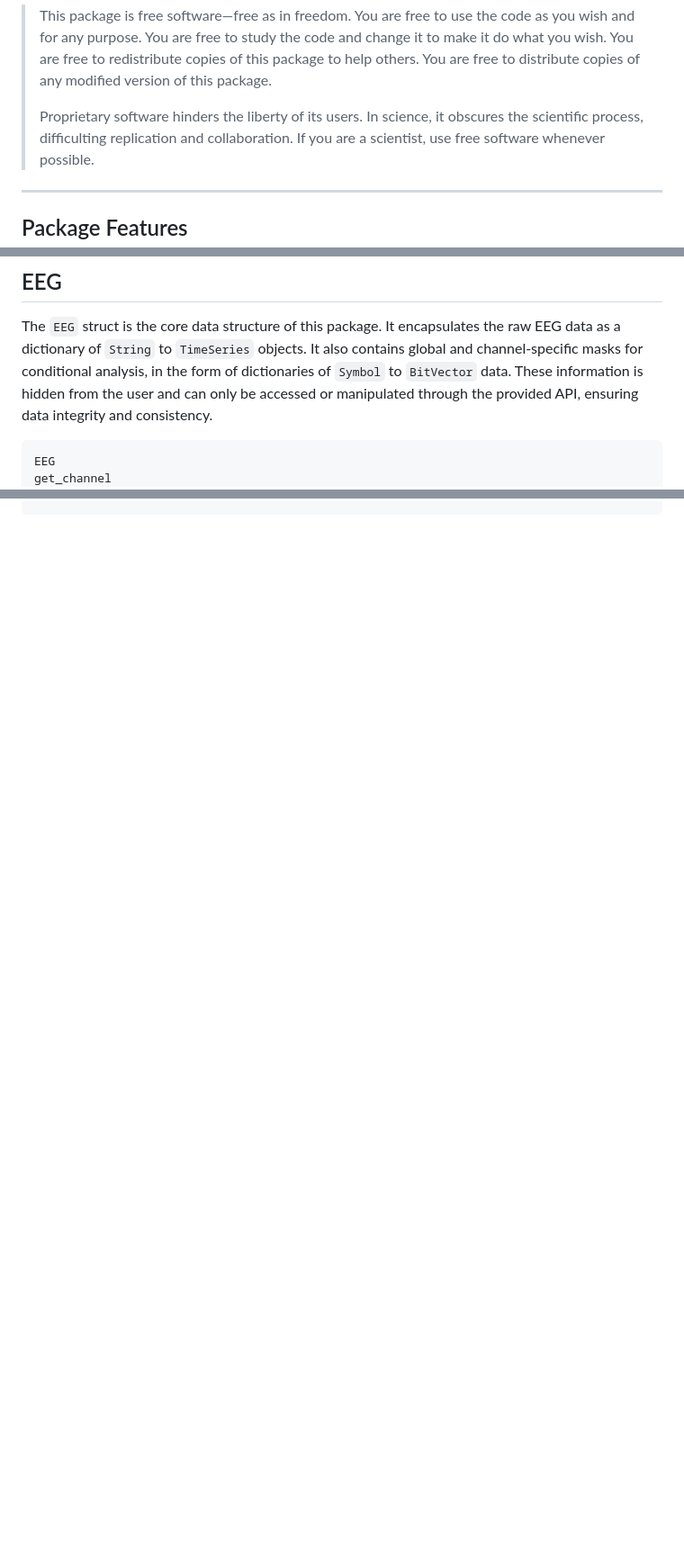
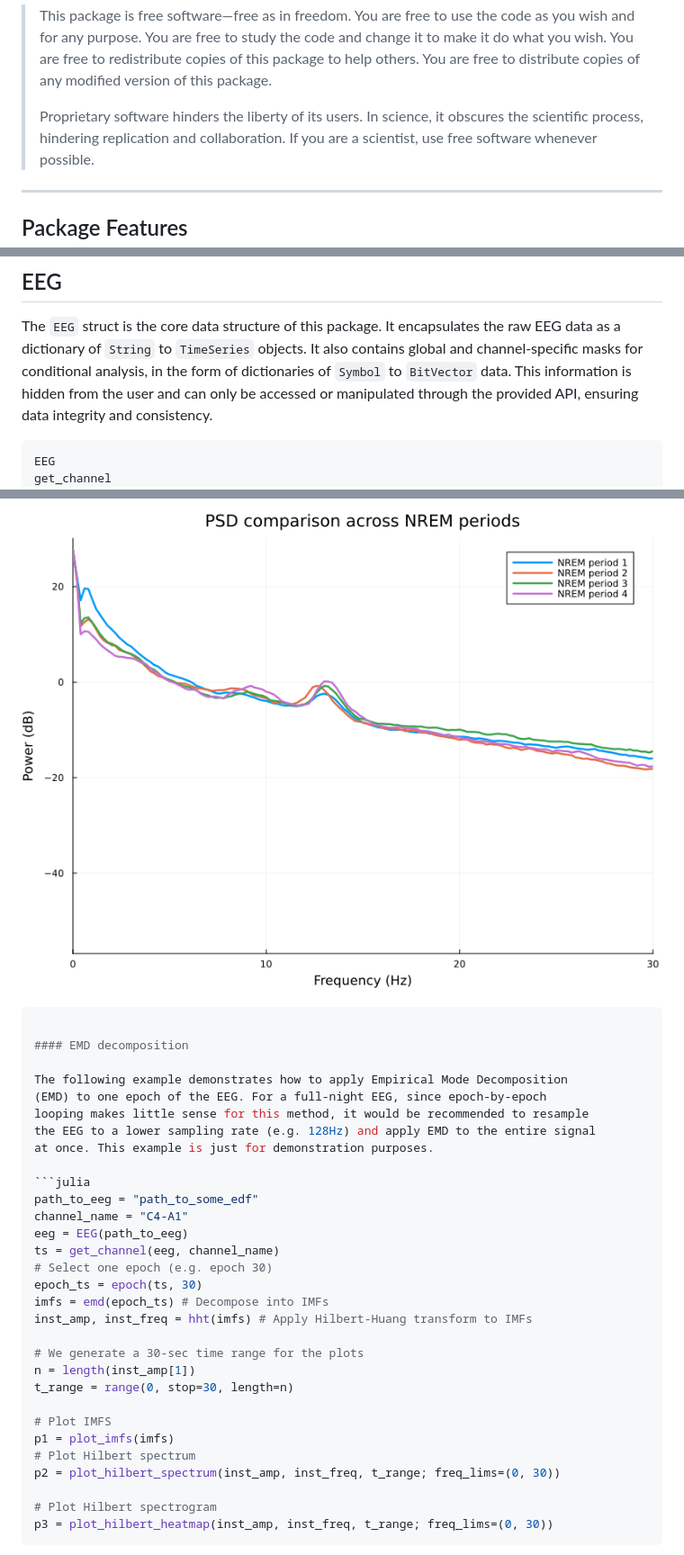
Before and after one commit to slopezpereyra/EEGToolkit.jl, a Markdown page: docs/src/index.md, 3 parts joined by grey strips. Shown at 90% size. Drawn GitHub-style; pictures changed too: docs/src/assets/psds.png (added); blank space fills up the shorter version.

````diff
--- a/docs/src/index.md
+++ b/docs/src/index.md
@@ -40,7 +40,7 @@ analyzed in seconds.
 > any modified version of this package.
 >
 > Proprietary software hinders the liberty of its users. In science, it
-> obscures the scientific process, difficulting replication and collaboration.
+> obscures the scientific process, hindering replication and collaboration.
 > If you are a scientist, use free software whenever possible.
 
 ---
@@ -79,7 +79,7 @@ seconds_to_time
 The `EEG` struct is the core data structure of this package. It encapsulates the
 raw EEG data as a dictionary of `String` to `TimeSeries` objects. It also
 contains global and channel-specific masks for conditional analysis, in the form
-of dictionaries of `Symbol` to `BitVector` data. These information is hidden
+of dictionaries of `Symbol` to `BitVector` data. This information is hidden
 from the user and can only be accessed or manipulated through the provided API,
 ensuring data integrity and consistency.
 
@@ -389,0 +438,36 @@ end
+![](assets/psds.png)
+
+```julia
+
+#### EMD decomposition
+
+The following example demonstrates how to apply Empirical Mode Decomposition
+(EMD) to one epoch of the EEG. For a full-night EEG, since epoch-by-epoch
+looping makes little sense for this method, it would be recommended to resample
+the EEG to a lower sampling rate (e.g. 128Hz) and apply EMD to the entire signal
+at once. This example is just for demonstration purposes.
+
+```julia
+path_to_eeg = "path_to_some_edf"
+channel_name = "C4-A1"
+eeg = EEG(path_to_eeg)
+ts = get_channel(eeg, channel_name)
+# Select one epoch (e.g. epoch 30)
+epoch_ts = epoch(ts, 30)
+imfs = emd(epoch_ts) # Decompose into IMFs
+inst_amp, inst_freq = hht(imfs) # Apply Hilbert-Huang transform to IMFs
+
+# We generate a 30-sec time range for the plots
+n = length(inst_amp[1])
+t_range = range(0, stop=30, length=n)
+
+# Plot IMFS
+p1 = plot_imfs(imfs)
+# Plot Hilbert spectrum
+p2 = plot_hilbert_spectrum(inst_amp, inst_freq, t_range; freq_lims=(0, 30))
+
+# Plot Hilbert spectrogram
+p3 = plot_hilbert_heatmap(inst_amp, inst_freq, t_range; freq_lims=(0, 30))
+```
+
+
````
Also changed, not shown: other parts of docs/src/index.md (+56 -5 lines), docs/src/assets/h_heatmap.png (added), docs/src/assets/h_spectrum.png (added), docs/src/assets/imfs_plot.png (added), docs/src/assets/spectrograms.png (added), 1 other file.
